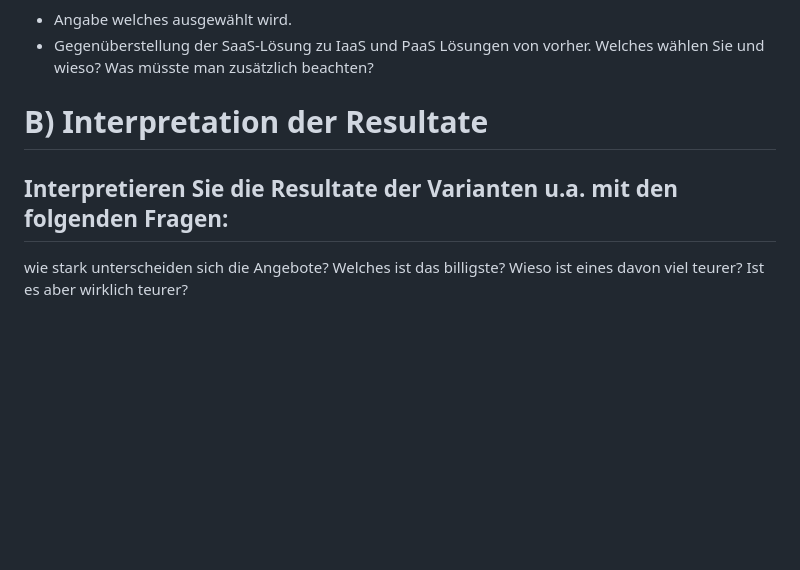
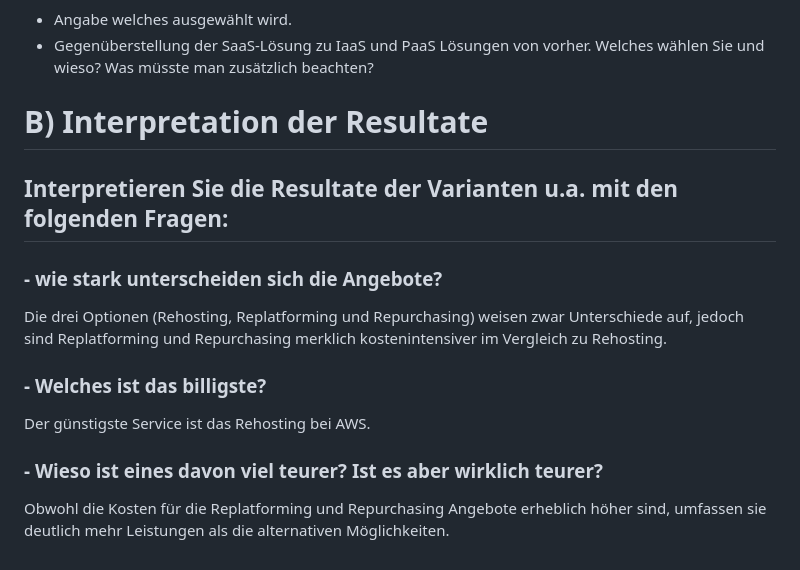
Before and after one commit to xmin12/m346_Jasmin.jeya, a Markdown page: KN07/README.md, the part around the change. Rendered like a GitHub page; blank space fills up the shorter version.

```diff
--- a/KN07/README.md
+++ b/KN07/README.md
@@ -54,12 +54,16 @@ SalesForce Sales Cloud
 - Gegenüberstellung der SaaS-Lösung zu IaaS und PaaS Lösungen von vorher. Welches wählen Sie und wieso? Was müsste man zusätzlich beachten?
 
 
-
-
 # B) Interpretation der Resultate
 
 ## Interpretieren Sie die Resultate der Varianten u.a. mit den folgenden Fragen:
-wie stark unterscheiden sich die Angebote?
-Welches ist das billigste?
-Wieso ist eines davon viel teurer?
-Ist es aber wirklich teurer?
+### - wie stark unterscheiden sich die Angebote?
+Die drei Optionen (Rehosting, Replatforming und Repurchasing) weisen zwar Unterschiede auf,
+jedoch sind Replatforming und Repurchasing merklich kostenintensiver im Vergleich zu Rehosting.
+
+### - Welches ist das billigste?
+Der günstigste Service ist das Rehosting bei AWS.
+
+### - Wieso ist eines davon viel teurer? Ist es aber wirklich teurer?
+Obwohl die Kosten für die Replatforming und Repurchasing Angebote erheblich höher sind,
+umfassen sie deutlich mehr Leistungen als die alternativen Möglichkeiten.
```
